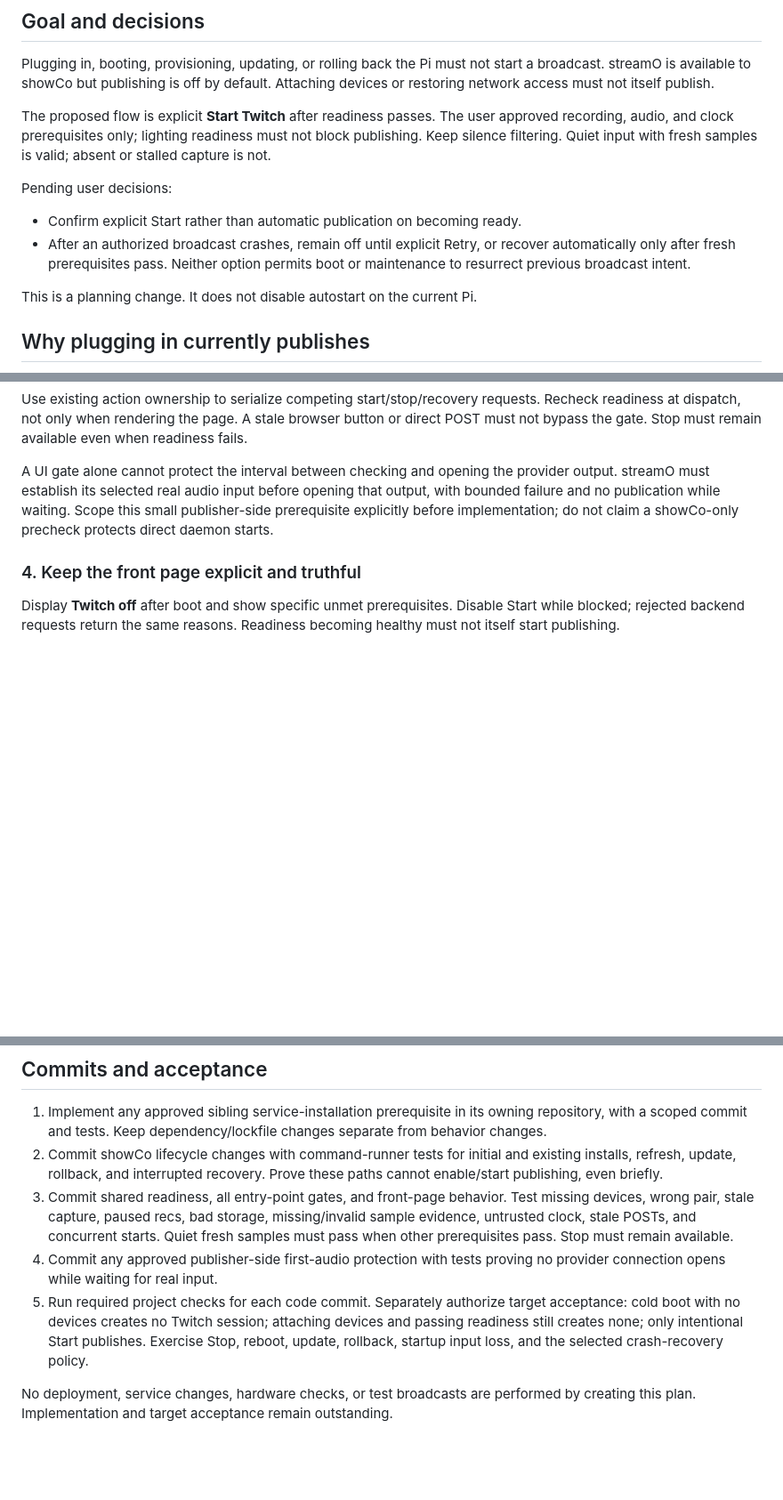
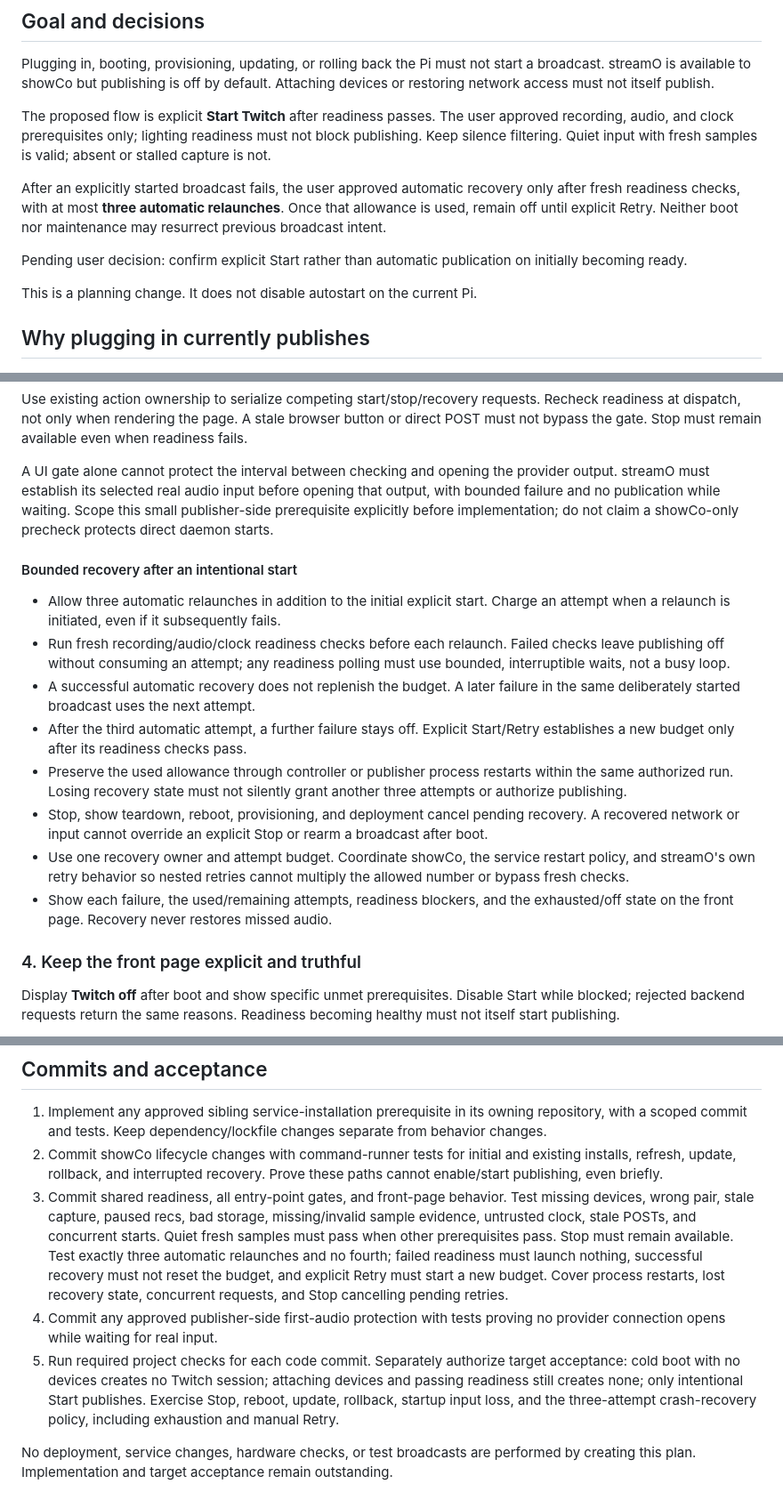
Before and after one commit to rec/showco, a Markdown page: plan/streamo-startup.md, 3 parts joined by grey strips. Shown at 89% size. GitHub-like rendering; blank space fills up the shorter version.

Commit message:
fixup! Plan default-off streamO publishing in streamo-startup.md

```diff
--- a/plan/streamo-startup.md
+++ b/plan/streamo-startup.md
@@ -11,12 +11,13 @@ approved recording, audio, and clock prerequisites only; lighting readiness must
 not block publishing. Keep silence filtering. Quiet input with fresh samples
 is valid; absent or stalled capture is not.
 
-Pending user decisions:
+After an explicitly started broadcast fails, the user approved automatic
+recovery only after fresh readiness checks, with at most **three automatic
+relaunches**. Once that allowance is used, remain off until explicit Retry.
+Neither boot nor maintenance may resurrect previous broadcast intent.
 
-- Confirm explicit Start rather than automatic publication on becoming ready.
-- After an authorized broadcast crashes, remain off until explicit Retry, or
-  recover automatically only after fresh prerequisites pass. Neither option
-  permits boot or maintenance to resurrect previous broadcast intent.
+Pending user decision: confirm explicit Start rather than automatic publication
+on initially becoming ready.
 
 This is a planning change. It does not disable autostart on the current Pi.
 
@@ -125,6 +127,29 @@ opening that output, with bounded failure and no publication while waiting.
 Scope this small publisher-side prerequisite explicitly before implementation;
 do not claim a showCo-only precheck protects direct daemon starts.
 
+#### Bounded recovery after an intentional start
+
+- Allow three automatic relaunches in addition to the initial explicit start.
+  Charge an attempt when a relaunch is initiated, even if it subsequently fails.
+- Run fresh recording/audio/clock readiness checks before each relaunch. Failed
+  checks leave publishing off without consuming an attempt; any readiness
+  polling must use bounded, interruptible waits, not a busy loop.
+- A successful automatic recovery does not replenish the budget. A later
+  failure in the same deliberately started broadcast uses the next attempt.
+- After the third automatic attempt, a further failure stays off. Explicit
+  Start/Retry establishes a new budget only after its readiness checks pass.
+- Preserve the used allowance through controller or publisher process restarts
+  within the same authorized run. Losing recovery state must not silently grant
+  another three attempts or authorize publishing.
+- Stop, show teardown, reboot, provisioning, and deployment cancel pending
+  recovery. A recovered network or input cannot override an explicit Stop or
+  rearm a broadcast after boot.
+- Use one recovery owner and attempt budget. Coordinate showCo, the service
+  restart policy, and streamO's own retry behavior so nested retries cannot
+  multiply the allowed number or bypass fresh checks.
+- Show each failure, the used/remaining attempts, readiness blockers, and the
+  exhausted/off state on the front page. Recovery never restores missed audio.
+
 ### 4. Keep the front page explicit and truthful
 
 Display **Twitch off** after boot and show specific unmet prerequisites. Disable
@@ -152,14 +177,17 @@ recovery, naming cleanup, or recording-date migration into this change.
    Test missing devices, wrong pair, stale capture, paused recs, bad storage,
    missing/invalid sample evidence, untrusted clock, stale POSTs, and concurrent
    starts. Quiet fresh samples must pass when other prerequisites pass. Stop
-   must remain available.
+   must remain available. Test exactly three automatic relaunches and no fourth;
+   failed readiness must launch nothing, successful recovery must not reset the
+   budget, and explicit Retry must start a new budget. Cover process restarts,
+   lost recovery state, concurrent requests, and Stop cancelling pending retries.
 4. Commit any approved publisher-side first-audio protection with tests proving
    no provider connection opens while waiting for real input.
 5. Run required project checks for each code commit. Separately authorize target
    acceptance: cold boot with no devices creates no Twitch session; attaching
    devices and passing readiness still creates none; only intentional Start
    publishes. Exercise Stop, reboot, update, rollback, startup input loss, and
-   the selected crash-recovery policy.
+   the three-attempt crash-recovery policy, including exhaustion and manual Retry.
 
 No deployment, service changes, hardware checks, or test broadcasts are performed
 by creating this plan. Implementation and target acceptance remain outstanding.
```
Also changed, not shown: other parts of plan/streamo-startup.md (+3 -2 lines).
